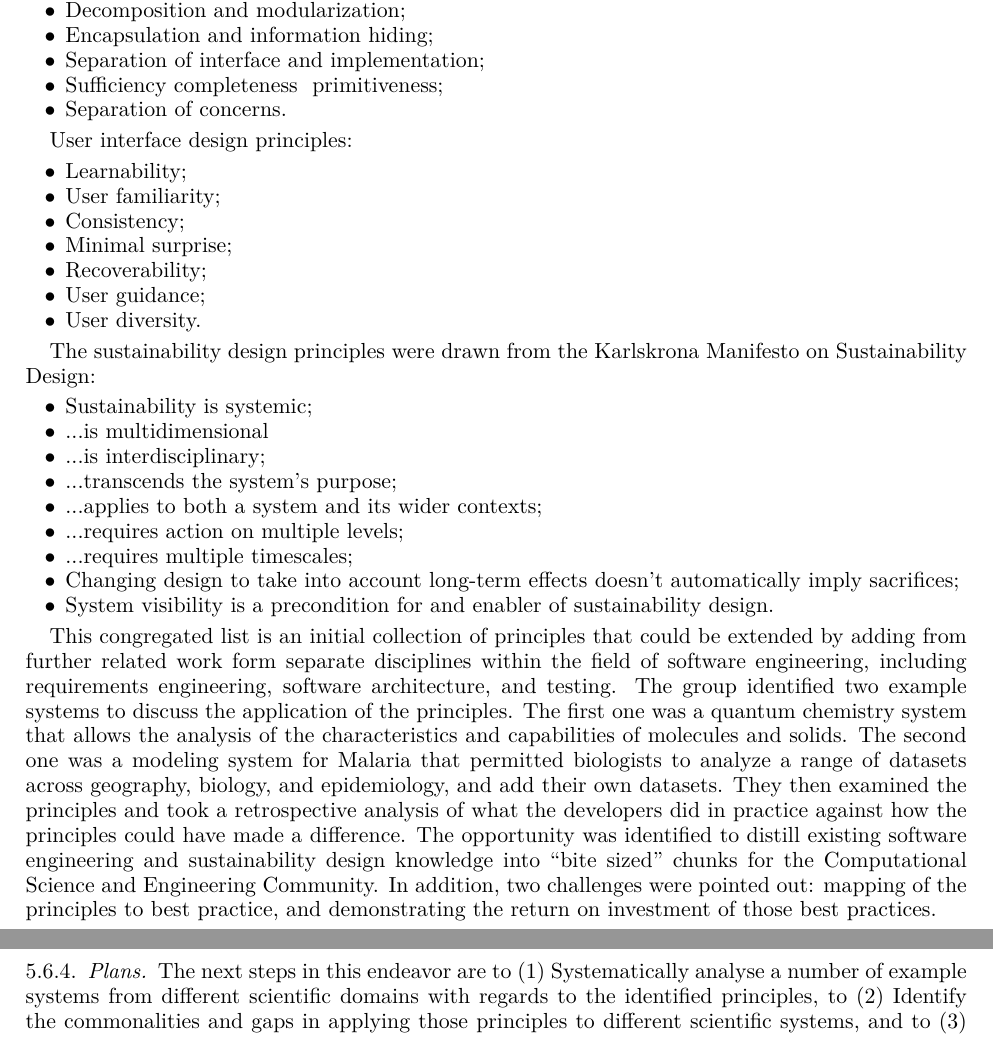
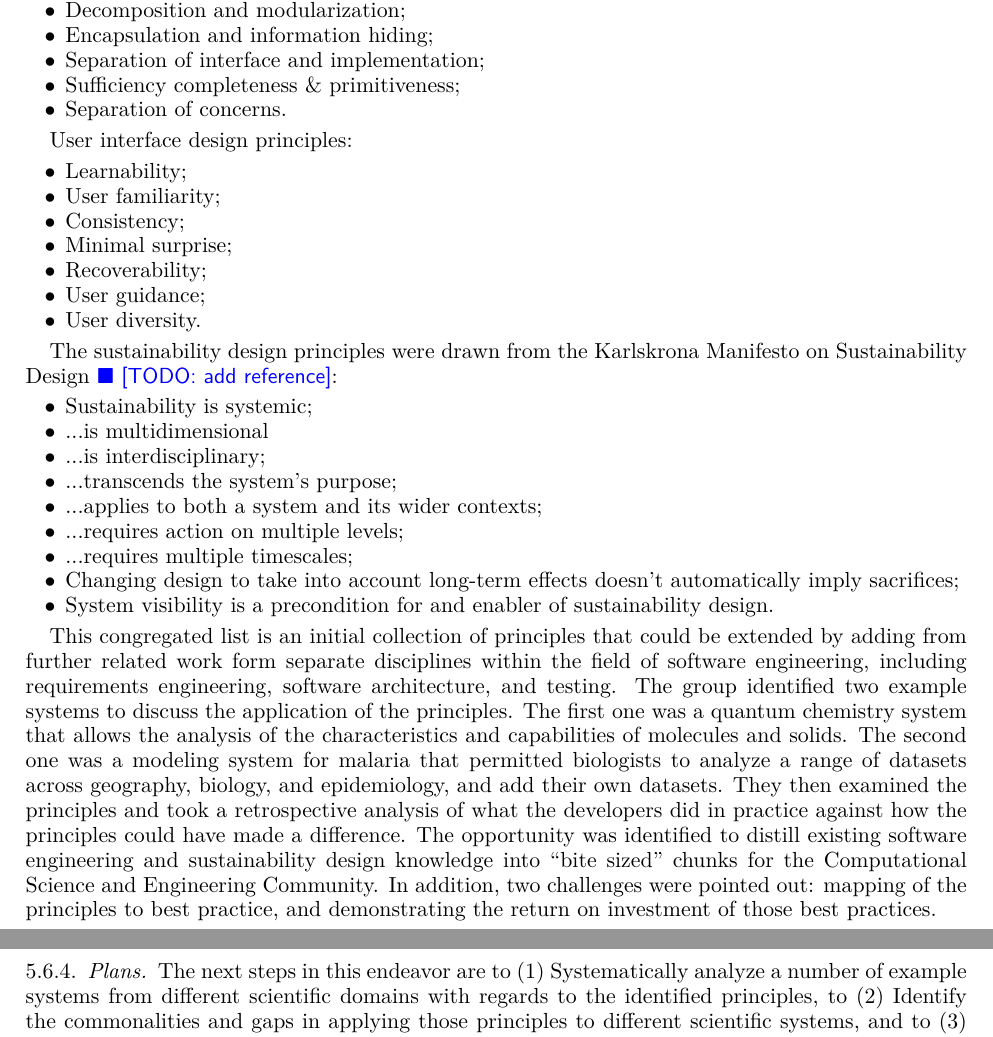
Before and after one commit to WSSSPE/meetings, a LaTeX paper (WSSSPE3/report/WSSSPE3_review.tex, which reads WSSSPE3/report/wg_main_eng_design.tex): two parts of pages 7 and 8 of 16, joined at a grey line, cut so that both start at the same text. Compiled offline with pdfLaTeX.

Commit message:
fixing tex errors, adding note about citation
Former-commit-id: 4241176b695b2d87e96b5e76d055070a2a6dbb81

```diff
--- a/WSSSPE3/report/wg_main_eng_design.tex
+++ b/WSSSPE3/report/wg_main_eng_design.tex
@@ -18,7 +18,7 @@ Software design principles:
 \item Decomposition and modularization;
 \item Encapsulation and information hiding;
 \item Separation of interface and implementation;
-\item Sufficiency completeness & primitiveness;
+\item Sufficiency completeness \& primitiveness;
 \item Separation of concerns.
 \end{itemize}
 
@@ -33,23 +33,34 @@ User interface design principles:
 \item User diversity.
 \end{itemize}
 
-The sustainability design principles were drawn from the Karlskrona Manifesto on Sustainability Design:
+The sustainability design principles were drawn from the Karlskrona Manifesto on Sustainability Design \todo{add reference}:
 \begin{itemize}
 \item Sustainability is systemic;
 \item ...is multidimensional
 \item ...is interdisciplinary;
-\item ...transcends the system’s purpose;
+\item ...transcends the system's purpose;
 \item ...applies to both a system and its wider contexts;
 \item ...requires action on multiple levels;
 \item ...requires multiple timescales;
-\item Changing design to take into account long-term effects doesn’t automatically imply sacrifices;
+\item Changing design to take into account long-term effects doesn't automatically imply sacrifices;
 \item System visibility is a precondition for and enabler of sustainability design.
 \end{itemize}
 
-This congregated list is an initial collection of principles that could be extended by adding from further related work form separate disciplines within the field of software engineering, including requirements engineering, software architecture, and testing. The group identified two example systems to discuss the application of the principles. The first one was a quantum chemistry system that allows the analysis of the characteristics and capabilities of molecules and solids. The second one was a modeling system for Malaria that permitted biologists to analyze a range of datasets across geography, biology, and epidemiology, and add their own datasets. They then examined the principles and took a retrospective analysis of what the developers did in practice against how the principles could have made a difference. The opportunity was identified to distill existing software engineering and sustainability design knowledge into “bite sized” chunks for the Computational Science and Engineering Community. In addition, two challenges were pointed out: mapping of the principles to best practice, and  demonstrating the return on investment of those best practices.
+This congregated list is an initial collection of principles that could be extended by adding from further
+related work form separate disciplines within the field of software engineering, including requirements
+engineering, software architecture, and testing. The group identified two example systems to discuss
+the application of the principles. The first one was a quantum chemistry system that allows the analysis
+of the characteristics and capabilities of molecules and solids. The second one was a modeling system
+for malaria that permitted biologists to analyze a range of datasets across geography, biology, and
+epidemiology, and add their own datasets. They then examined the principles and took a retrospective
+analysis of what the developers did in practice against how the principles could have made a
+difference. The opportunity was identified to distill existing software engineering and sustainability
+design knowledge into ``bite sized'' chunks for the Computational Science and Engineering
+Community. In addition, two challenges were pointed out: mapping of the principles to best practice,
+and  demonstrating the return on investment of those best practices.
 
 \subsubsection{Plans}
-The next steps in this endeavor are to (1) Systematically analyse a number of example systems from different scientific domains with regards to the identified principles, to (2) Identify the commonalities and gaps in applying those principles to different scientific systems, and to (3) Propose a guideline on the principles and how they exemplary apply to scientific software system.
+The next steps in this endeavor are to (1) Systematically analyze a number of example systems from different scientific domains with regards to the identified principles, to (2) Identify the commonalities and gaps in applying those principles to different scientific systems, and to (3) Propose a guideline on the principles and how they exemplary apply to scientific software system.
 
 \subsubsection{Landing Page}
 \todo{link to landing page}
```
Also changed, not shown: WSSSPE3/report/wg_main_eng_design.tex (2 more changed lines).
